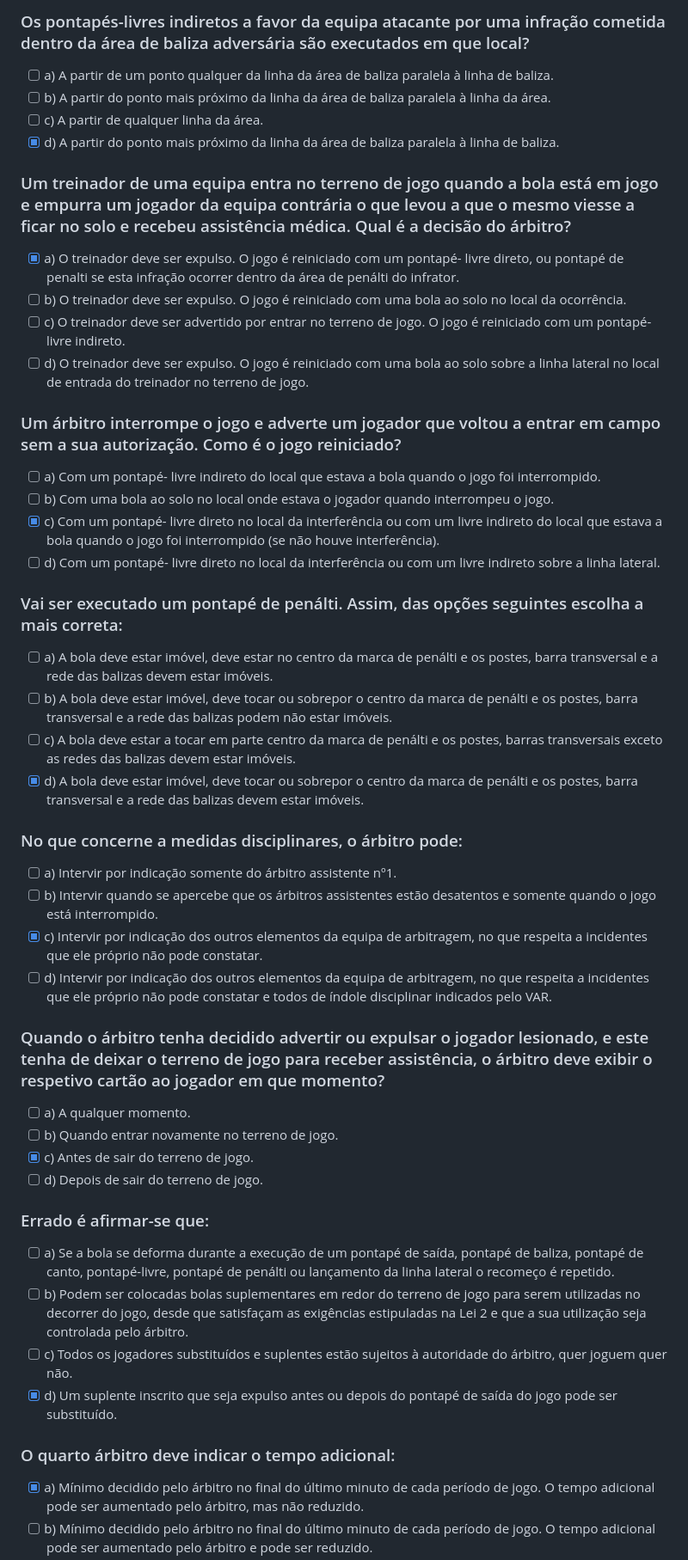
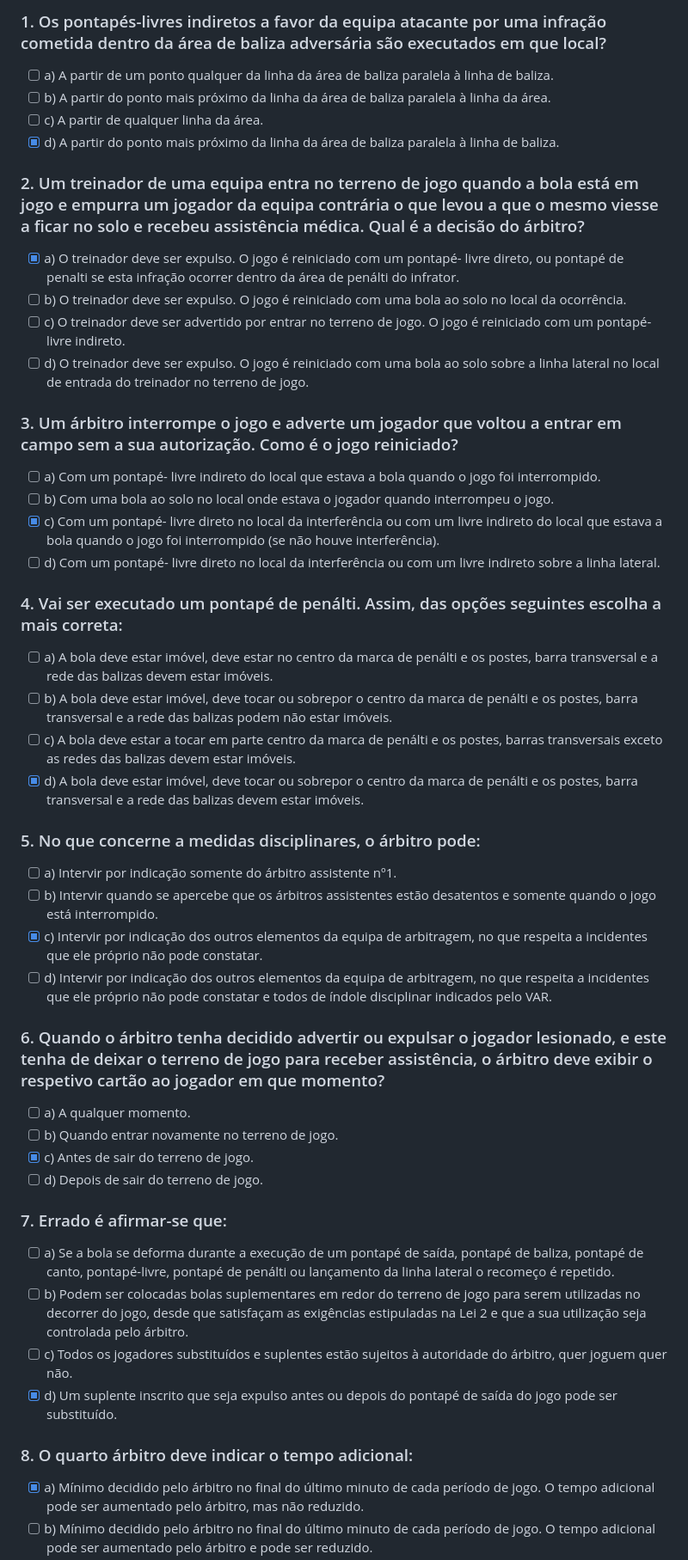
Before and after one commit to Jpedroassis/refquiz, a Markdown page: questions.md, the part around the change printed below. Shown: that part at 86% size. Drawn GitHub-style.

Commit message:
give numbers to the questions

```diff
--- a/questions.md
+++ b/questions.md
@@ -1,46 +1,46 @@
-### Os pontapés-livres indiretos a favor da equipa atacante por uma infração cometida dentro da área de baliza adversária são executados em que local?
+### 1. Os pontapés-livres indiretos a favor da equipa atacante por uma infração cometida dentro da área de baliza adversária são executados em que local?
 - [ ] a) A partir de um ponto qualquer da linha da área de baliza paralela à linha de baliza.
 - [ ] b) A partir do ponto mais próximo da linha da área de baliza paralela à linha da área.
 - [ ] c) A partir de qualquer linha da área.
 - [x] d) A partir do ponto mais próximo da linha da área de baliza paralela à linha de baliza.
 
-### Um treinador de uma equipa entra no terreno de jogo quando a bola está em jogo e empurra um jogador da equipa contrária o que levou a que o mesmo viesse a ficar no solo e recebeu assistência médica. Qual é a decisão do árbitro?
+### 2. Um treinador de uma equipa entra no terreno de jogo quando a bola está em jogo e empurra um jogador da equipa contrária o que levou a que o mesmo viesse a ficar no solo e recebeu assistência médica. Qual é a decisão do árbitro?
 - [x] a) O treinador deve ser expulso. O jogo é reiniciado com um pontapé- livre direto, ou pontapé de penalti se esta infração ocorrer dentro da área de penálti do infrator.
 - [ ] b) O treinador deve ser expulso. O jogo é reiniciado com uma bola ao solo no local da ocorrência.
 - [ ] c) O treinador deve ser advertido por entrar no terreno de jogo. O jogo é reiniciado com um pontapé- livre indireto.
 - [ ] d) O treinador deve ser expulso. O jogo é reiniciado com uma bola ao solo sobre a linha lateral no local de entrada do treinador no terreno de jogo.
 
-### Um árbitro interrompe o jogo e adverte um jogador que voltou a entrar em campo sem a sua autorização. Como é o jogo reiniciado?
+### 3. Um árbitro interrompe o jogo e adverte um jogador que voltou a entrar em campo sem a sua autorização. Como é o jogo reiniciado?
 - [ ] a) Com um pontapé- livre indireto do local que estava a bola quando o jogo foi interrompido.
 - [ ] b) Com uma bola ao solo no local onde estava o jogador quando interrompeu o jogo.
 - [x] c) Com um pontapé- livre direto no local da interferência ou com um livre indireto do local que estava a bola quando o jogo foi interrompido (se não houve interferência).
 - [ ] d) Com um pontapé- livre direto no local da interferência ou com um livre indireto sobre a linha lateral.
 
-### Vai ser executado um pontapé de penálti. Assim, das opções seguintes escolha a mais correta:
+### 4. Vai ser executado um pontapé de penálti. Assim, das opções seguintes escolha a mais correta:
 - [ ] a) A bola deve estar imóvel, deve estar no centro da marca de penálti e os postes, barra transversal e a rede das balizas devem estar imóveis.
 - [ ] b) A bola deve estar imóvel, deve tocar ou sobrepor o centro da marca de penálti e os postes, barra transversal e a rede das balizas podem não estar imóveis.
 - [ ] c) A bola deve estar a tocar em parte centro da marca de penálti e os postes, barras transversais exceto as redes das balizas devem estar imóveis.
 - [x] d) A bola deve estar imóvel, deve tocar ou sobrepor o centro da marca de penálti e os postes, barra transversal e a rede das balizas devem estar imóveis.
 
-### No que concerne a medidas disciplinares, o árbitro pode:
+### 5. No que concerne a medidas disciplinares, o árbitro pode:
 - [ ] a) Intervir por indicação somente do árbitro assistente nº1.
 - [ ] b) Intervir quando se apercebe que os árbitros assistentes estão desatentos e somente quando o jogo está interrompido.
 - [x] c) Intervir por indicação dos outros elementos da equipa de arbitragem, no que respeita a incidentes que ele próprio não pode constatar.
 - [ ] d) Intervir por indicação dos outros elementos da equipa de arbitragem, no que respeita a incidentes que ele próprio não pode constatar e todos de índole disciplinar indicados pelo VAR.
 
-### Quando o árbitro tenha decidido advertir ou expulsar o jogador lesionado, e este tenha de deixar o terreno de jogo para receber assistência, o árbitro deve exibir o respetivo cartão ao jogador em que momento?
+### 6. Quando o árbitro tenha decidido advertir ou expulsar o jogador lesionado, e este tenha de deixar o terreno de jogo para receber assistência, o árbitro deve exibir o respetivo cartão ao jogador em que momento?
 - [ ] a) A qualquer momento.
 - [ ] b) Quando entrar novamente no terreno de jogo.
 - [x] c) Antes de sair do terreno de jogo.
 - [ ] d) Depois de sair do terreno de jogo.
 
-### Errado é afirmar-se que:
+### 7. Errado é afirmar-se que:
 - [ ] a) Se a bola se deforma durante a execução de um pontapé de saída, pontapé de baliza, pontapé de canto, pontapé-livre, pontapé de penálti ou lançamento da linha lateral o recomeço é repetido.
 - [ ] b) Podem ser colocadas bolas suplementares em redor do terreno de jogo para serem utilizadas no decorrer do jogo, desde que satisfaçam as exigências estipuladas na Lei 2 e que a sua utilização seja controlada pelo árbitro.
 - [ ] c) Todos os jogadores substituídos e suplentes estão sujeitos à autoridade do árbitro, quer joguem quer não.
 - [x] d) Um suplente inscrito que seja expulso antes ou depois do pontapé de saída do jogo pode ser substituído.
 
-### O quarto árbitro deve indicar o tempo adicional:
+### 8. O quarto árbitro deve indicar o tempo adicional:
 - [x] a) Mínimo decidido pelo árbitro no final do último minuto de cada período de jogo. O tempo adicional pode ser aumentado pelo árbitro, mas não reduzido.
 - [ ] b) Mínimo decidido pelo árbitro no final do último minuto de cada período de jogo. O tempo adicional pode ser aumentado pelo árbitro e pode ser reduzido.
 - [ ] c) Mínimo decidido pelo árbitro no final do penúltimo minuto de cada período de jogo. O tempo adicional pode ser aumentado pelo árbitro, mas não reduzido.
```
Also changed, not shown: other parts of questions.md (+2 -2 lines).
